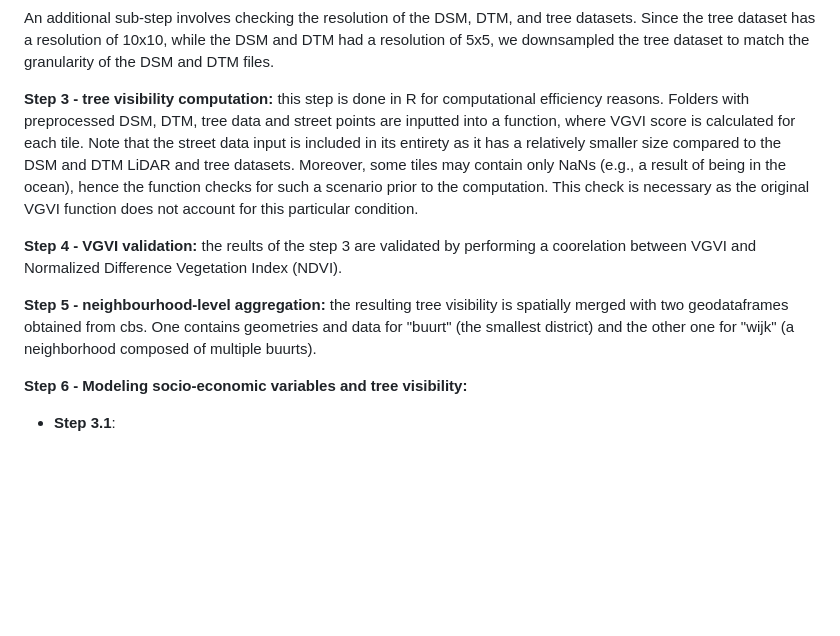
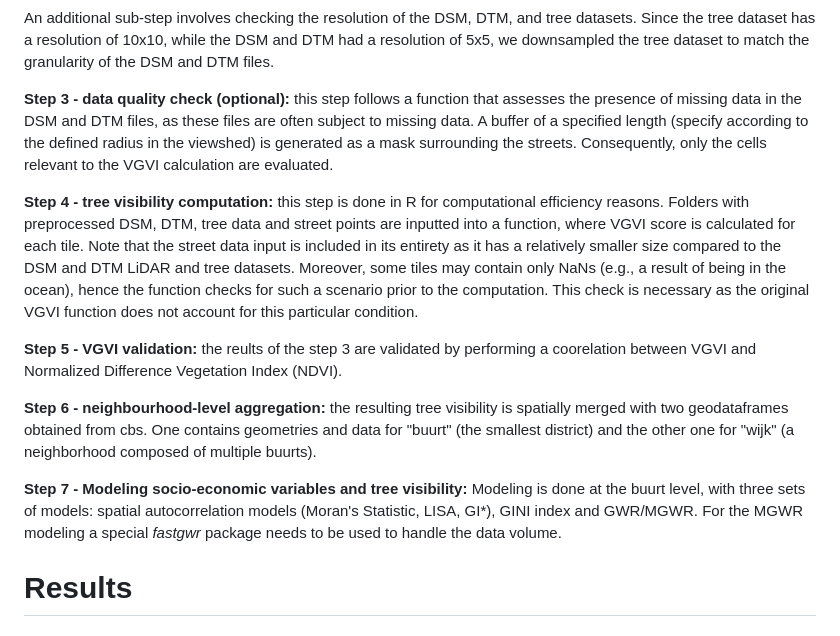
Before and after one commit to Spatial-Data-Science-and-GEO-AI-Lab/2.5D-GreenViewIndex-Netherlands, a Markdown page: README.md, the part around the change. Drawn GitHub-style; blank space fills up the shorter version.

Commit message:
data modeling - workflow upated

```diff
--- a/README.md
+++ b/README.md
@@ -55,7 +55,12 @@ tree datasets. Since the tree dataset has a resolution of 10x10, while the DSM a
 resolution of 5x5, we downsampled the tree dataset to match the granularity of the DSM
 and DTM files.
 
-**Step 3 - tree visibility computation:** this step is done in R for computational
+**Step 3 - data quality check (optional):** this step follows a function that assesses the presence
+of missing data in the DSM and DTM files, as these files are often subject to missing data.
+A buffer of a specified length (specify according to the defined radius in the viewshed) is generated
+as a mask surrounding the streets. Consequently, only  the cells relevant to the VGVI calculation are evaluated.
+
+**Step 4 - tree visibility computation:** this step is done in R for computational
 efficiency reasons. Folders with preprocessed DSM, DTM, tree data and street points
 are inputted into a function, where VGVI score is calculated for each tile.
 Note that the street data input is included in its entirety as it has a relatively
@@ -64,12 +69,17 @@ may contain only NaNs (e.g., a result of being in the ocean), hence the function
 for such a scenario prior to the computation. This check is necessary as the original VGVI
 function does not account for this particular condition.
 
-**Step 4 - VGVI validation:** the reults of the step 3 are validated by performing a
+**Step 5 - VGVI validation:** the reults of the step 3 are validated by performing a
 coorelation between VGVI and Normalized Difference Vegetation Index (NDVI).
 
-**Step 5 - neighbourhood-level aggregation:** the resulting tree visibility is spatially merged
+**Step 6 - neighbourhood-level aggregation:** the resulting tree visibility is spatially merged
 with two geodataframes obtained from cbs. One contains geometries and data for "buurt"
 (the smallest district) and the other one for "wijk" (a neighborhood composed of multiple buurts).
 
-**Step 6 - Modeling socio-economic variables and tree visibility:**
-- **Step 3.1**:
+**Step 7 - Modeling socio-economic variables and tree visibility:**
+Modeling is done at the buurt level, with three sets of models: spatial
+autocorrelation models (Moran's Statistic, LISA, GI*), GINI index and GWR/MGWR.
+For the MGWR modeling a special _fastgwr_ package needs to be used to handle the
+data volume.
+
+# Results
```
